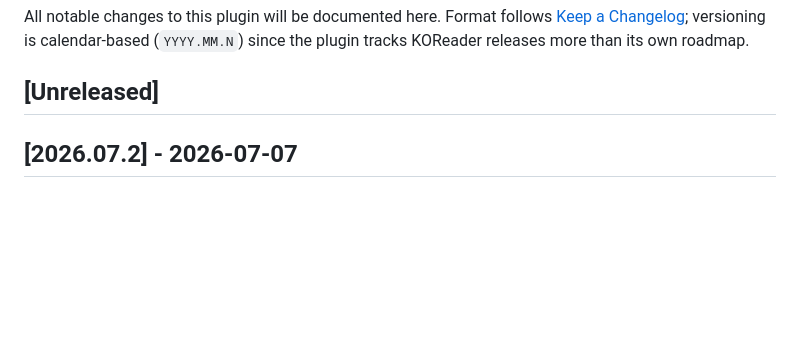
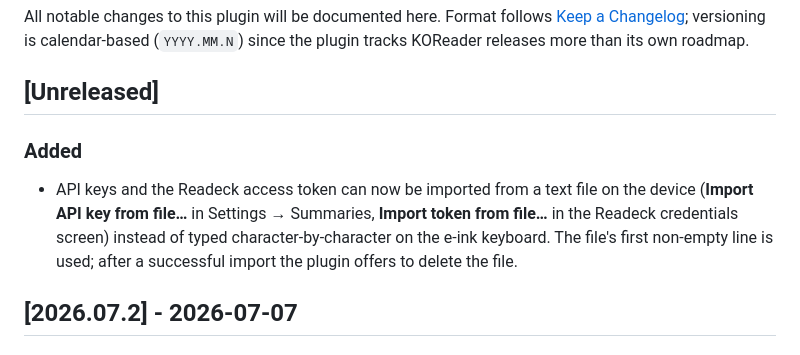
Before and after one commit to Christophe668/pilcrow, a Markdown page: koreader-plugin/pilcrow.koplugin/CHANGELOG.md, the part around the change. GitHub-like rendering; blank space fills up the shorter version.

```diff
--- a/koreader-plugin/pilcrow.koplugin/CHANGELOG.md
+++ b/koreader-plugin/pilcrow.koplugin/CHANGELOG.md
@@ -6,6 +6,15 @@ calendar-based (`YYYY.MM.N`) since the plugin tracks KOReader releases more
 than its own roadmap.
 
 ## [Unreleased]
+
+### Added
+
+- API keys and the Readeck access token can now be imported from a text
+  file on the device (**Import API key from file…** in Settings →
+  Summaries, **Import token from file…** in the Readeck credentials
+  screen) instead of typed character-by-character on the e-ink
+  keyboard. The file's first non-empty line is used; after a successful
+  import the plugin offers to delete the file.
 
 ## [2026.07.2] - 2026-07-07
 
```
Also changed, not shown: koreader-plugin/pilcrow.koplugin/README.md (+6 -2 lines).
